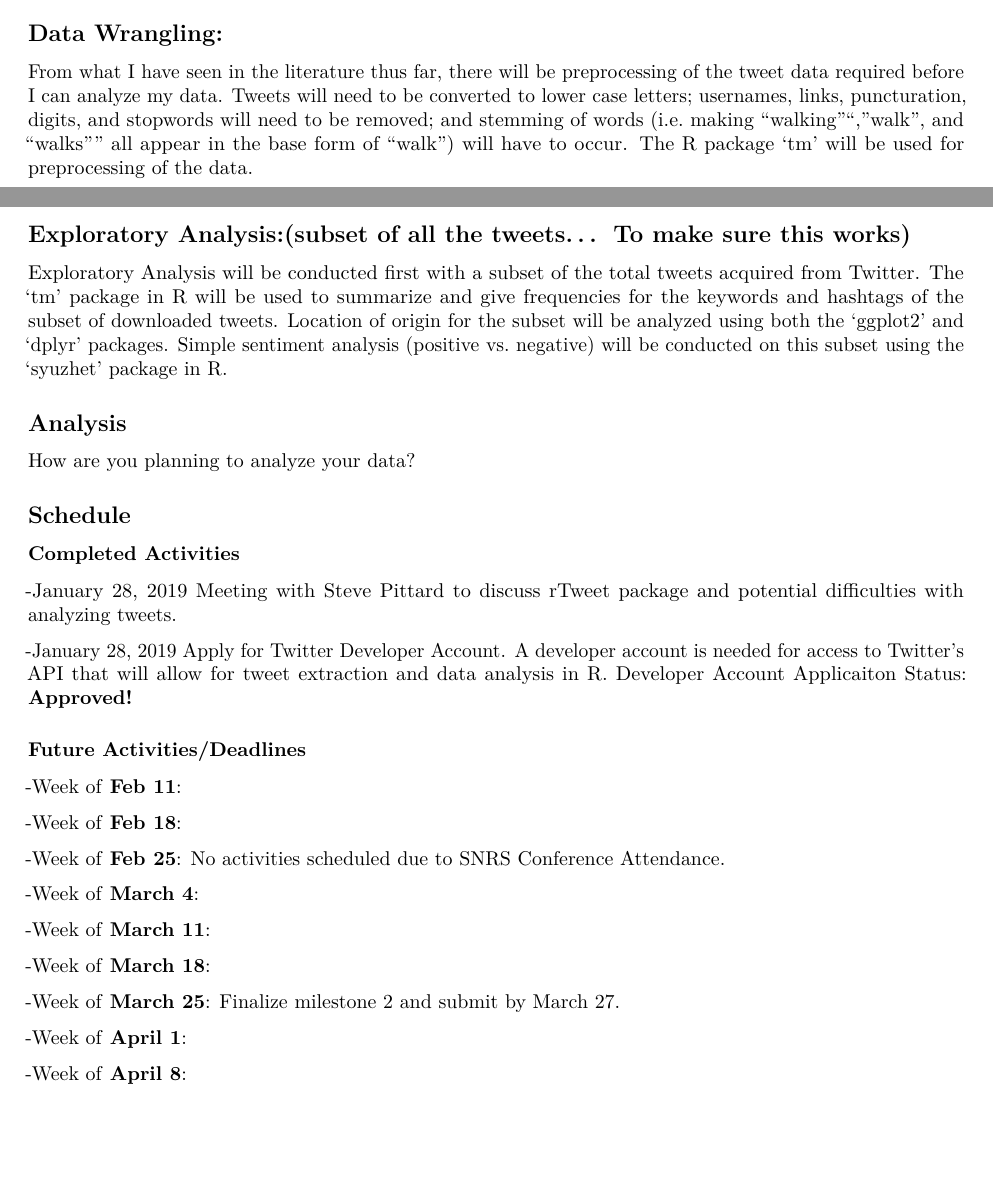
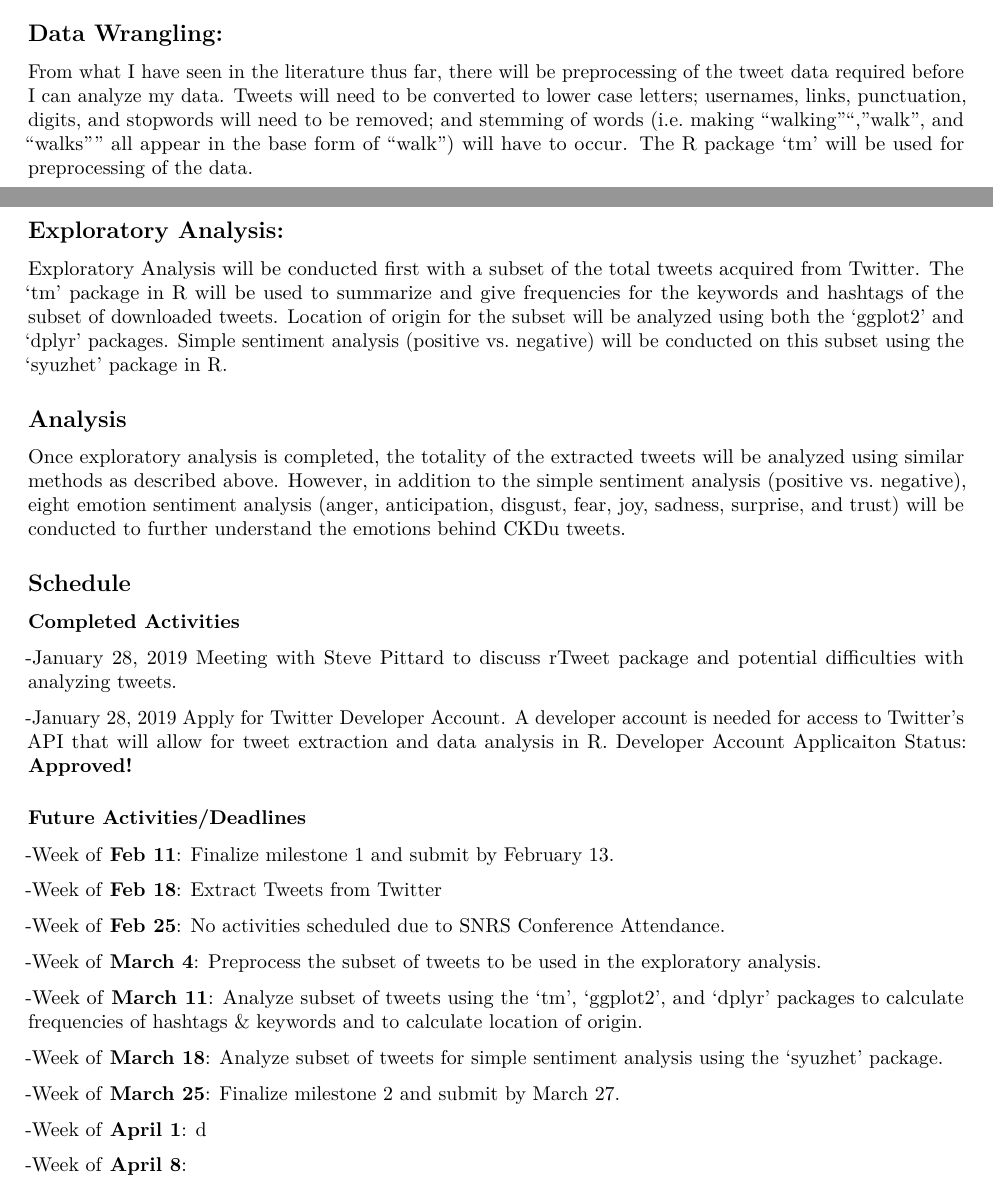
Before and after one commit to danjaxsn/N741_Project, an R Markdown document (Milestone_1_DJS.Rmd): two parts of pages 1 and 2 of 2, joined at a grey line, cut so that both start at the same text, the shorter picture padded with empty space. Rendered offline with R 4.5, knitr and Pandoc, then LaTeX, with nearby package versions.

Commit message:
Need to finish schedule and work on initial plots.

```diff
--- a/Milestone_1_DJS.Rmd
+++ b/Milestone_1_DJS.Rmd
@@ -32,16 +32,16 @@ Using R package 'rtweet' data will be extracted from Twitter.com a social media
 
 ## Data Wrangling:
 
-From what I have seen in the literature thus far, there will be preprocessing of the tweet data required before I can analyze my data. Tweets will need to be converted to lower case letters; usernames, links, puncturation, digits, and stopwords will need to be removed; and stemming of words (i.e. making "walking"", "walk", and "walks"" all appear in the base form of "walk") will have to occur. The R package 'tm' will be used for preprocessing of the data.
+From what I have seen in the literature thus far, there will be preprocessing of the tweet data required before I can analyze my data. Tweets will need to be converted to lower case letters; usernames, links, punctuation, digits, and stopwords will need to be removed; and stemming of words (i.e. making "walking"", "walk", and "walks"" all appear in the base form of "walk") will have to occur. The R package 'tm' will be used for preprocessing of the data.
 
 
-## Exploratory Analysis:(subset of all the tweets... To make sure this works)
+## Exploratory Analysis:
 
 Exploratory Analysis will be conducted first with a subset of the total tweets acquired from Twitter. The ‘tm’ package in R will be used to summarize and give frequencies for the keywords and hashtags of the subset of downloaded tweets. Location of origin for the subset will be analyzed using both the ‘ggplot2’ and ‘dplyr’ packages. Simple sentiment analysis (positive vs. negative) will be conducted on this subset using the ‘syuzhet’ package in R.
 
 ## Analysis
 
-How are you planning to analyze your data?
+Once exploratory analysis is completed, the totality of the extracted tweets will be analyzed using similar methods as described above. However, in addition to the simple sentiment analysis (positive vs. negative), eight emotion sentiment analysis (anger, anticipation, disgust, fear, joy, sadness, surprise, and trust) will be conducted to further understand the emotions behind CKDu tweets.
 
 ## Schedule
 
@@ -53,21 +53,21 @@ How are you planning to analyze your data?
 
 ### Future Activities/Deadlines
 
--Week of __Feb 11__:
+-Week of __Feb 11__: Finalize milestone 1 and submit by February 13.
 
--Week of __Feb 18__:
+-Week of __Feb 18__: Extract Tweets from Twitter
 
 -Week of __Feb 25__: No activities scheduled due to SNRS Conference Attendance.
 
--Week of __March 4__:
+-Week of __March 4__: Preprocess the subset of tweets to be used in the exploratory analysis.
 
--Week of __March 11__:
+-Week of __March 11__: Analyze subset of tweets using the 'tm', 'ggplot2', and 'dplyr' packages to calculate frequencies of hashtags & keywords and to calculate location of origin.
 
--Week of __March 18__:
+-Week of __March 18__: Analyze subset of tweets for simple sentiment analysis using the ‘syuzhet’ package.
 
 -Week of __March 25__: Finalize milestone 2 and submit by March 27.
 
--Week of __April 1__:
+-Week of __April 1__: d
 
 -Week of __April 8__:
 
```
